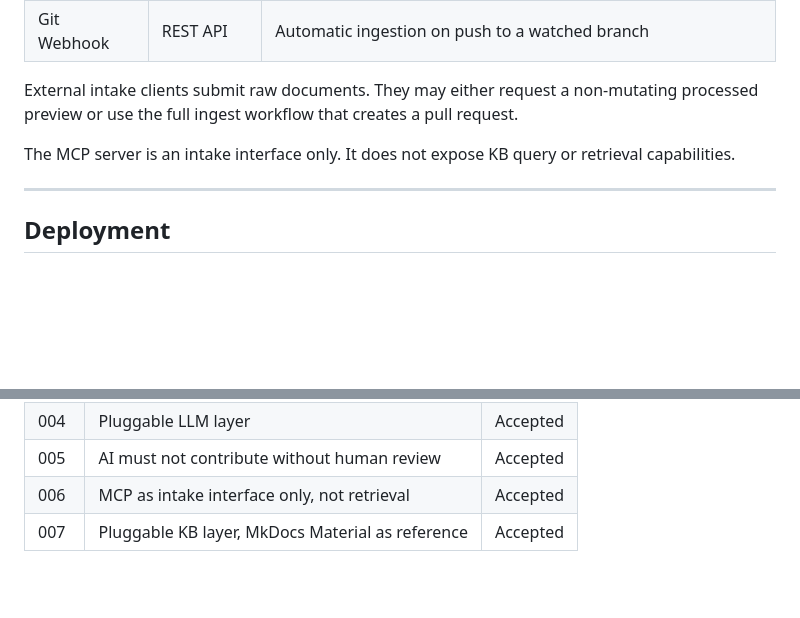
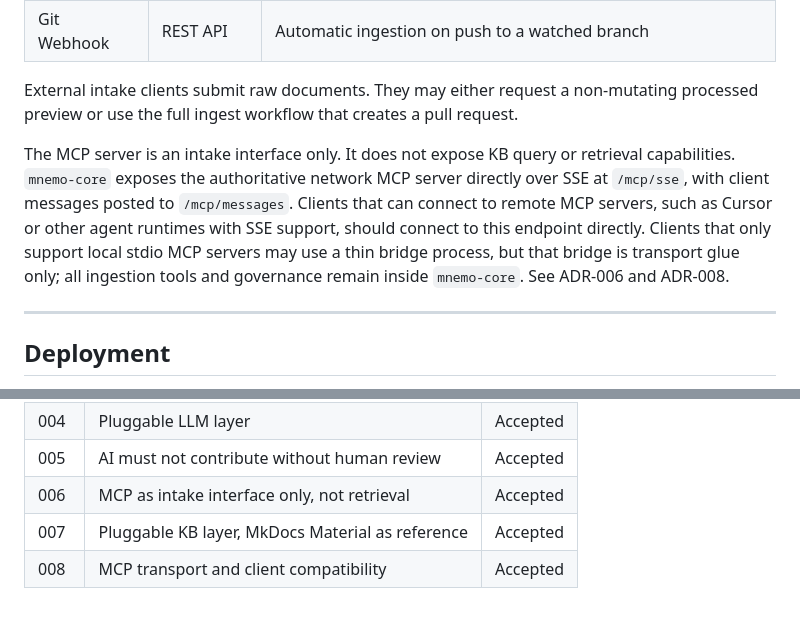
Before and after one commit to pabooth/mnemosyne, a Markdown page: docs/ARCHITECTURE.md, 2 parts joined by grey strips. Rendered like a GitHub page; blank space fills up the shorter version.

Commit message:
Added a design decision around MCP transport to better support desktop LLM clients like Claude Desktop

```diff
--- a/docs/ARCHITECTURE.md
+++ b/docs/ARCHITECTURE.md
@@ -173,7 +173,7 @@ Optional. mnemo-core is instrumented with OpenTelemetry and emits traces, metric
 
 External intake clients submit raw documents. They may either request a non-mutating processed preview or use the full ingest workflow that creates a pull request.
 
-The MCP server is an intake interface only. It does not expose KB query or retrieval capabilities.
+The MCP server is an intake interface only. It does not expose KB query or retrieval capabilities. `mnemo-core` exposes the authoritative network MCP server directly over SSE at `/mcp/sse`, with client messages posted to `/mcp/messages`. Clients that can connect to remote MCP servers, such as Cursor or other agent runtimes with SSE support, should connect to this endpoint directly. Clients that only support local stdio MCP servers may use a thin bridge process, but that bridge is transport glue only; all ingestion tools and governance remain inside `mnemo-core`. See ADR-006 and ADR-008.
 
 ***
 
@@ -219,3 +219,4 @@ Key decisions governing this project are documented as ADRs in `/docs/adr/`.
 | 005 | AI must not contribute without human review      | Accepted |
 | 006 | MCP as intake interface only, not retrieval      | Accepted |
 | 007 | Pluggable KB layer, MkDocs Material as reference | Accepted |
+| 008 | MCP transport and client compatibility           | Accepted |
```
Also changed, not shown: docs/ADRs/006-mcp-intake-only.md (+1 -0 lines), docs/ADRs/008-mcp-transport-and-client-compatibility.md (added, +122 -0 lines).
